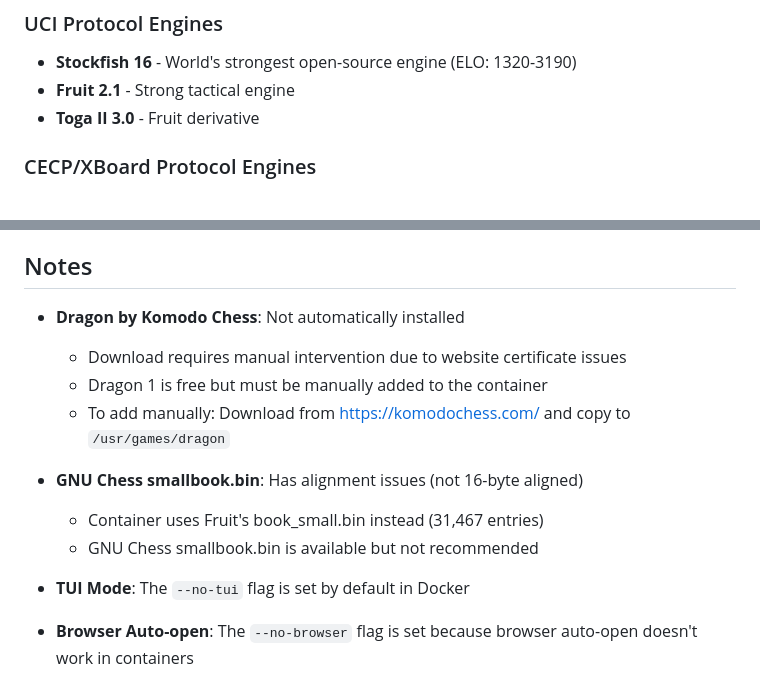
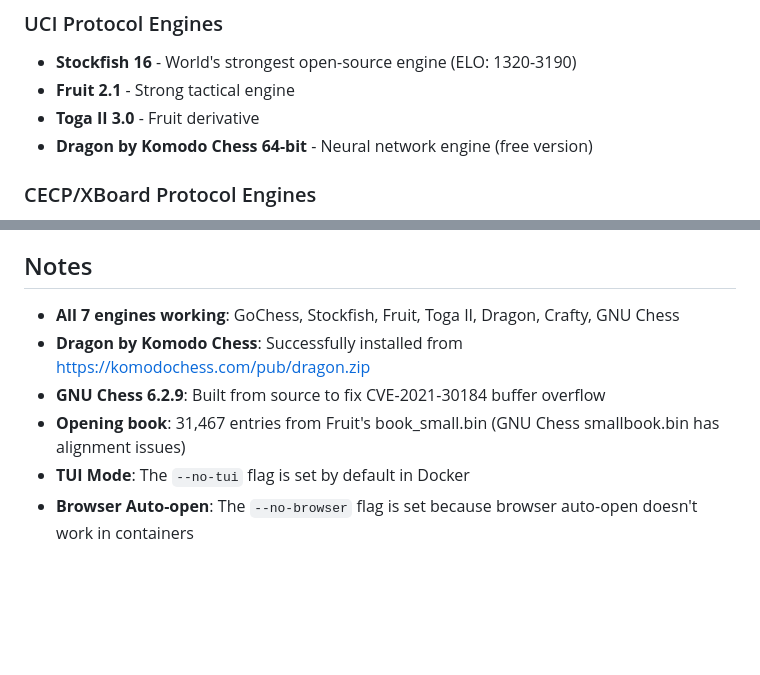
Before and after one commit to vpoluyaktov/gochess-board, a Markdown page: DOCKER.md, 2 parts joined by grey strips. Drawn GitHub-style; blank space fills up the shorter version.

```diff
--- a/DOCKER.md
+++ b/DOCKER.md
@@ -10,6 +10,7 @@ The Docker image includes the following chess engines:
 - **Stockfish 16** - World's strongest open-source engine (ELO: 1320-3190)
 - **Fruit 2.1** - Strong tactical engine
 - **Toga II 3.0** - Fruit derivative
+- **Dragon by Komodo Chess 64-bit** - Neural network engine (free version)
 
 ### CECP/XBoard Protocol Engines
 - **GNU Chess 6.2.9** - Classic free chess engine (built from source, fixes CVE-2021-30184)
@@ -259,14 +260,10 @@ The current image uses Ubuntu 24.04 to ensure all chess engines are available. T
 
 ## Notes
 
-- **Dragon by Komodo Chess**: Not automatically installed
-   - Download requires manual intervention due to website certificate issues
-   - Dragon 1 is free but must be manually added to the container
-   - To add manually: Download from https://komodochess.com/ and copy to `/usr/games/dragon`
-
-- **GNU Chess smallbook.bin**: Has alignment issues (not 16-byte aligned)
-   - Container uses Fruit's book_small.bin instead (31,467 entries)
-   - GNU Chess smallbook.bin is available but not recommended
+- **All 7 engines working**: GoChess, Stockfish, Fruit, Toga II, Dragon, Crafty, GNU Chess
+- **Dragon by Komodo Chess**: Successfully installed from https://komodochess.com/pub/dragon.zip
+- **GNU Chess 6.2.9**: Built from source to fix CVE-2021-30184 buffer overflow
+- **Opening book**: 31,467 entries from Fruit's book_small.bin (GNU Chess smallbook.bin has alignment issues)
 - **TUI Mode**: The `--no-tui` flag is set by default in Docker
 - **Browser Auto-open**: The `--no-browser` flag is set because browser auto-open doesn't work in containers
 
```
Also changed, not shown: DOCKER_IMPLEMENTATION_SUMMARY.md (+7 -6 lines).
